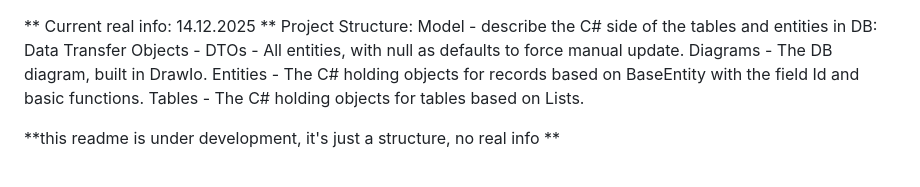
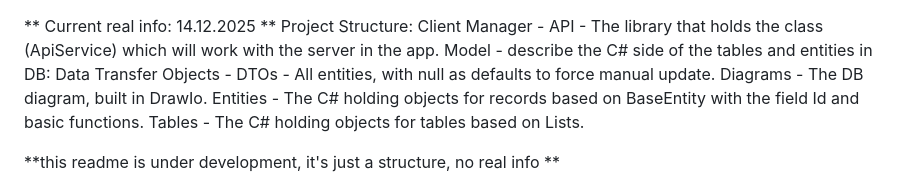
Before and after one commit to OmerTheProgrammer/space-shooter-project, a Markdown page: README.md, the part around the change. GitHub-like rendering.

Commit message:
Update README with Client Manager API details
Added a description with Client Manager API info.

```diff
--- a/README.md
+++ b/README.md
@@ -1,5 +1,6 @@
 ** Current real info: 14.12.2025 **
 Project Structure:
+  Client Manager - API - The library that holds the class (ApiService) which will work with the server in the app.
   Model - describe the C# side of the tables and entities in DB:
     Data Transfer Objects - DTOs - All entities, with null as defaults to force manual update.
     Diagrams - The DB diagram, built in DrawIo.
```
